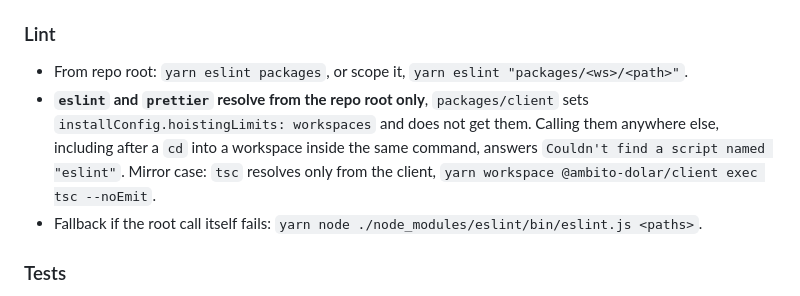
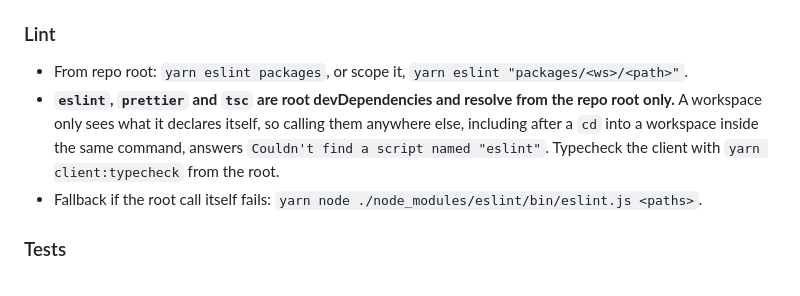
Before and after one commit to outaTiME/ambito-dolar, a Markdown page: AGENTS.md, the part around the change. Rendered like a GitHub page.

Commit message:
docs: update AGENTS rules

```diff
--- a/AGENTS.md
+++ b/AGENTS.md
@@ -35,7 +35,7 @@ yarn workspace @ambito-dolar/website run build|preview
 ### Lint
 
 - From repo root: `yarn eslint packages`, or scope it, `yarn eslint "packages/<ws>/<path>"`.
-- **`eslint` and `prettier` resolve from the repo root only**, `packages/client` sets `installConfig.hoistingLimits: workspaces` and does not get them. Calling them anywhere else, including after a `cd` into a workspace inside the same command, answers `Couldn't find a script named "eslint"`. Mirror case: `tsc` resolves only from the client, `yarn workspace @ambito-dolar/client exec tsc --noEmit`.
+- **`eslint`, `prettier` and `tsc` are root devDependencies and resolve from the repo root only.** A workspace only sees what it declares itself, so calling them anywhere else, including after a `cd` into a workspace inside the same command, answers `Couldn't find a script named "eslint"`. Typecheck the client with `yarn client:typecheck` from the root.
 - Fallback if the root call itself fails: `yarn node ./node_modules/eslint/bin/eslint.js <paths>`.
 
 ### Tests
```
